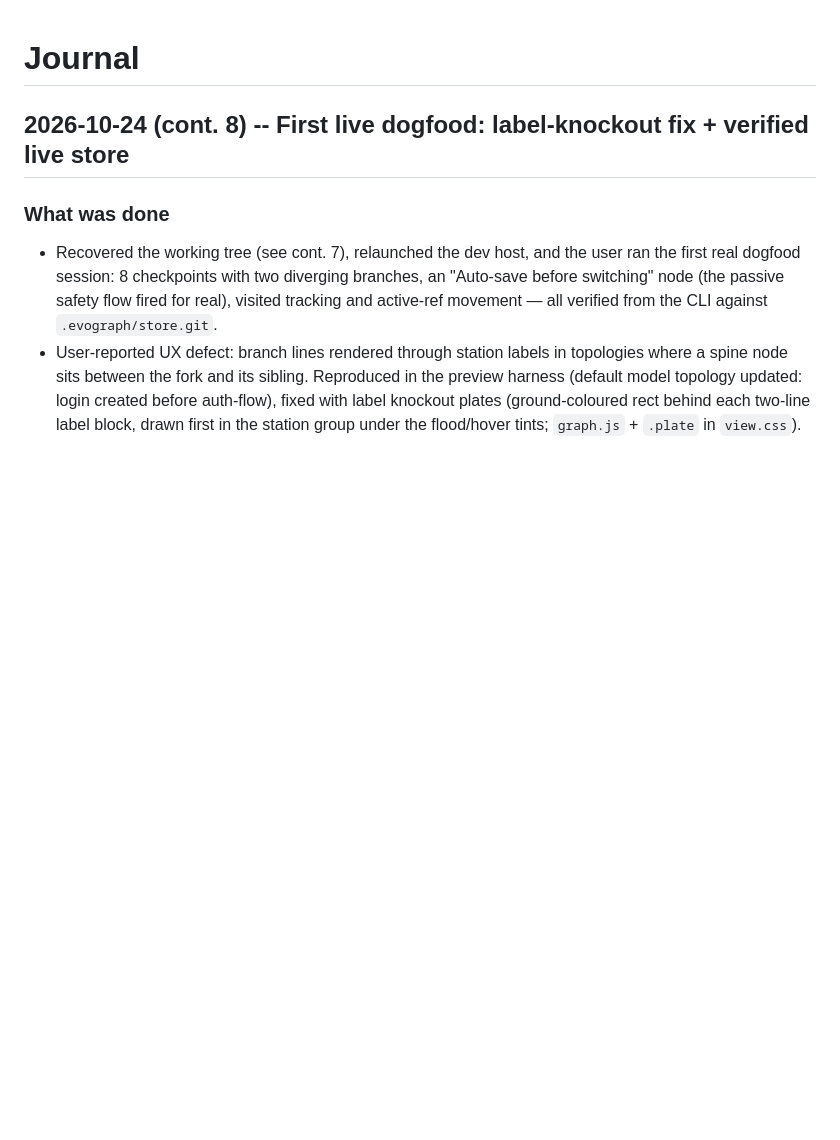
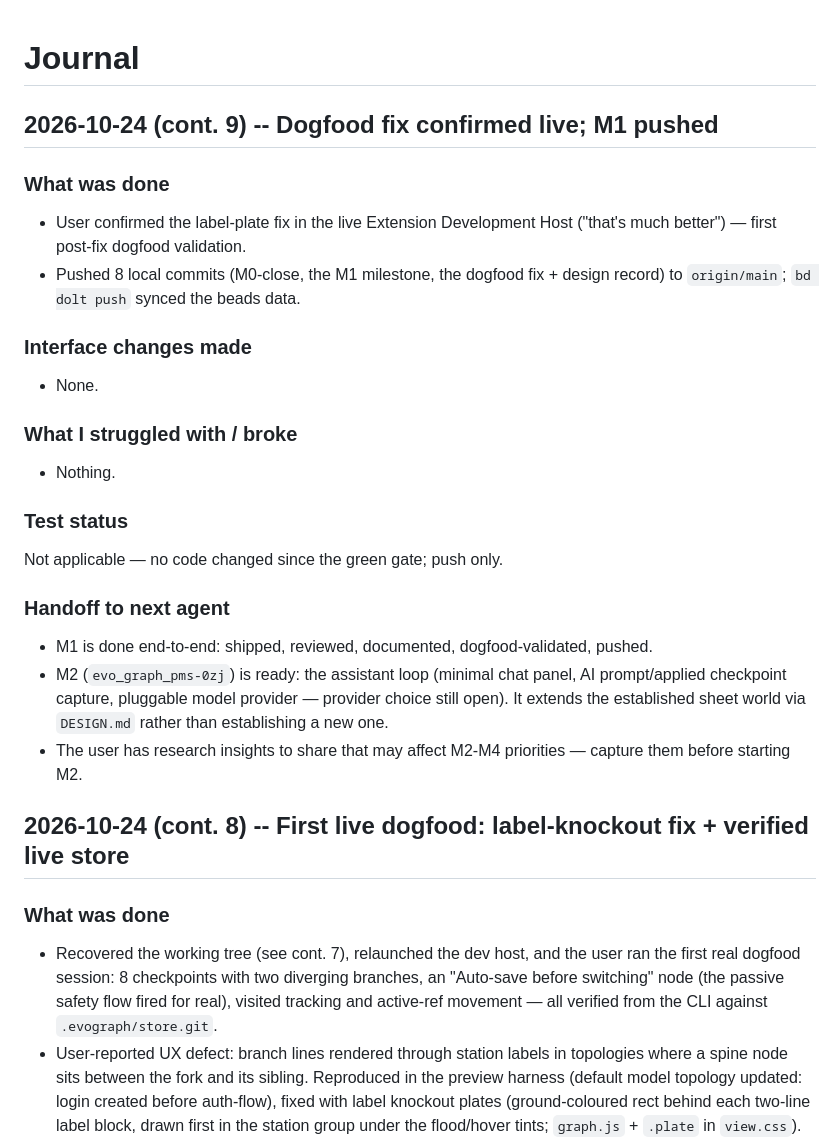
Before and after one commit to HussamAlraggad/evo_graph_pms, a Markdown page: journal.md, the part around the change. Rendered like a GitHub page; blank space fills up the shorter version.

Commit message:
chore: journal cont. 9 (dogfood fix confirmed; M1 pushed)

```diff
--- a/journal.md
+++ b/journal.md
@@ -1,4 +1,29 @@
 # Journal
+
+## 2026-10-24 (cont. 9) -- Dogfood fix confirmed live; M1 pushed
+
+### What was done
+
+- User confirmed the label-plate fix in the live Extension Development Host ("that's much better") — first post-fix dogfood validation.
+- Pushed 8 local commits (M0-close, the M1 milestone, the dogfood fix + design record) to `origin/main`; `bd dolt push` synced the beads data.
+
+### Interface changes made
+
+- None.
+
+### What I struggled with / broke
+
+- Nothing.
+
+### Test status
+
+Not applicable — no code changed since the green gate; push only.
+
+### Handoff to next agent
+
+- M1 is done end-to-end: shipped, reviewed, documented, dogfood-validated, pushed.
+- M2 (`evo_graph_pms-0zj`) is ready: the assistant loop (minimal chat panel, AI prompt/applied checkpoint capture, pluggable model provider — provider choice still open). It extends the established sheet world via `DESIGN.md` rather than establishing a new one.
+- The user has research insights to share that may affect M2-M4 priorities — capture them before starting M2.
 
 ## 2026-10-24 (cont. 8) -- First live dogfood: label-knockout fix + verified live store
 
```
